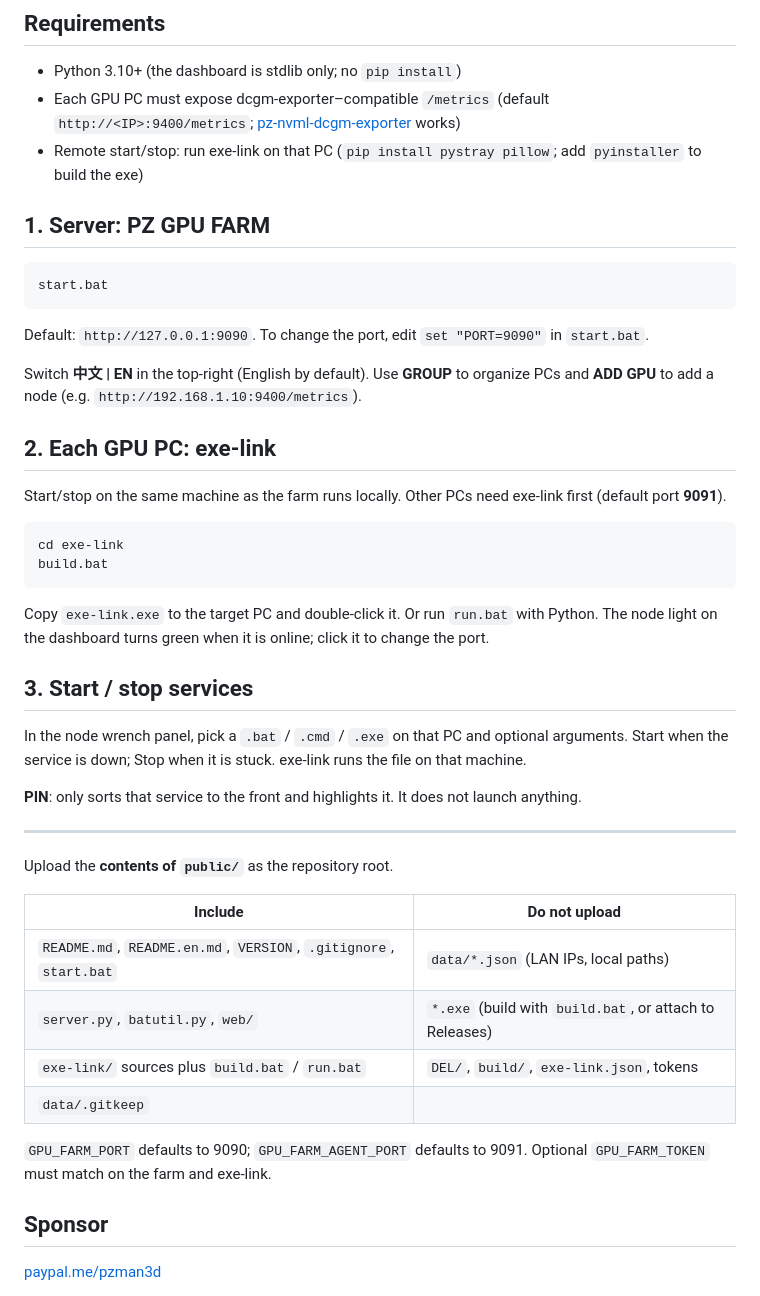
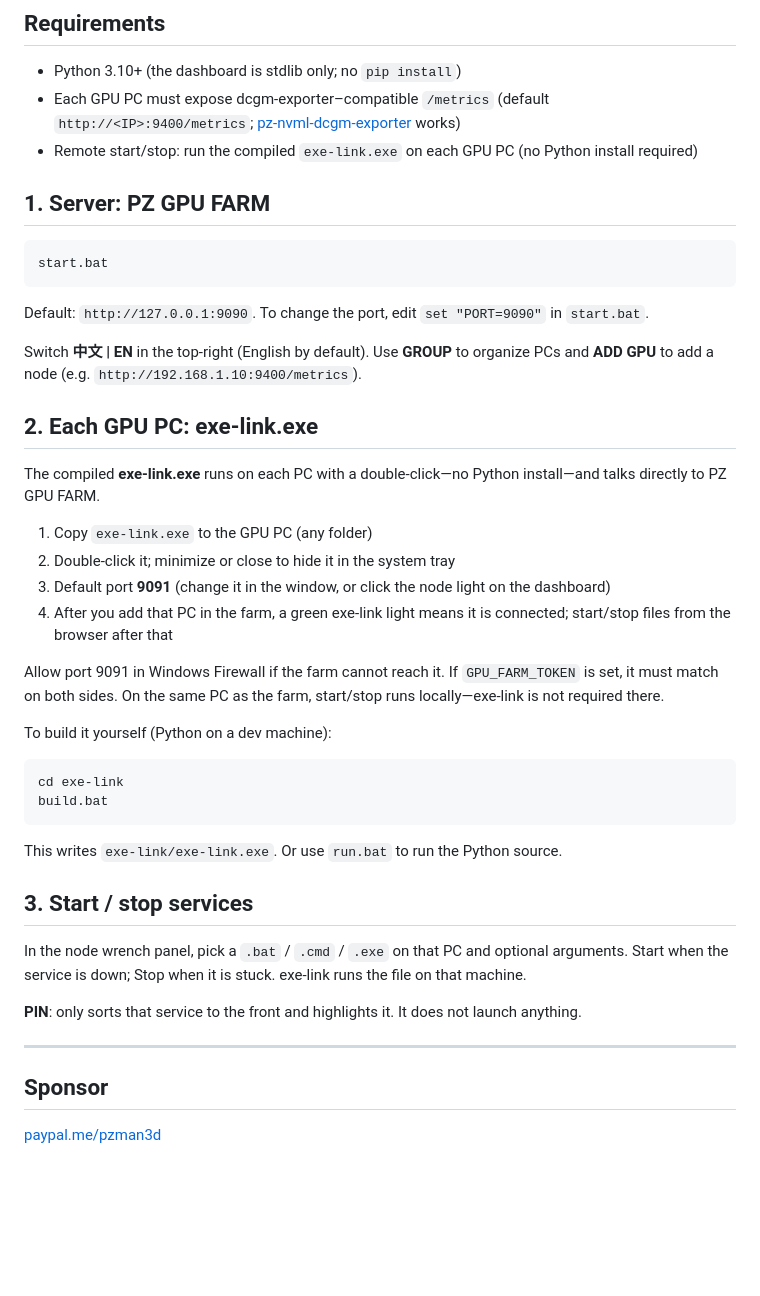
Before and after one commit to pzman3d/pz_gpu-farm, a Markdown page: README.en.md, the part around the change. GitHub-like rendering; blank space fills up the shorter version.

````diff
--- a/README.en.md
+++ b/README.en.md
@@ -30,7 +30,7 @@ Assign a start/stop `.bat` / `.exe` to each AI service. If a process crashes or
 
 - Python 3.10+ (the dashboard is stdlib only; no `pip install`)
 - Each GPU PC must expose dcgm-exporter–compatible `/metrics` (default `http://<IP>:9400/metrics`; [pz-nvml-dcgm-exporter](https://github.com/pzman3d/pz-nvml-dcgm-exporter) works)
-- Remote start/stop: run exe-link on that PC (`pip install pystray pillow`; add `pyinstaller` to build the exe)
+- Remote start/stop: run the compiled `exe-link.exe` on each GPU PC (no Python install required)
 
 ## 1. Server: PZ GPU FARM
 
@@ -42,16 +42,25 @@ Default: `http://127.0.0.1:9090`. To change the port, edit `set "PORT=9090"` in
 
 Switch **中文 | EN** in the top-right (English by default). Use **GROUP** to organize PCs and **ADD GPU** to add a node (e.g. `http://192.168.1.10:9400/metrics`).
 
-## 2. Each GPU PC: exe-link
+## 2. Each GPU PC: exe-link.exe
 
-Start/stop on the same machine as the farm runs locally. Other PCs need exe-link first (default port **9091**).
+The compiled **exe-link.exe** runs on each PC with a double-click—no Python install—and talks directly to PZ GPU FARM.
+
+1. Copy `exe-link.exe` to the GPU PC (any folder)
+2. Double-click it; minimize or close to hide it in the system tray
+3. Default port **9091** (change it in the window, or click the node light on the dashboard)
+4. After you add that PC in the farm, a green exe-link light means it is connected; start/stop files from the browser after that
+
+Allow port 9091 in Windows Firewall if the farm cannot reach it. If `GPU_FARM_TOKEN` is set, it must match on both sides. On the same PC as the farm, start/stop runs locally—exe-link is not required there.
+
+To build it yourself (Python on a dev machine):
 
 ```bat
 cd exe-link
 build.bat
 ```
 
-Copy `exe-link.exe` to the target PC and double-click it. Or run `run.bat` with Python. The node light on the dashboard turns green when it is online; click it to change the port.
+This writes `exe-link/exe-link.exe`. Or use `run.bat` to run the Python source.
 
 ## 3. Start / stop services
 
@@ -61,17 +70,6 @@ In the node wrench panel, pick a `.bat` / `.cmd` / `.exe` on that PC and optiona
 
 ---
 
-Upload the **contents of `public/`** as the repository root.
-
-| Include | Do not upload |
-| --- | --- |
-| `README.md`, `README.en.md`, `VERSION`, `.gitignore`, `start.bat` | `data/*.json` (LAN IPs, local paths) |
-| `server.py`, `batutil.py`, `web/` | `*.exe` (build with `build.bat`, or attach to Releases) |
-| `exe-link/` sources plus `build.bat` / `run.bat` | `DEL/`, `build/`, `exe-link.json`, tokens |
-| `data/.gitkeep` | |
-
-`GPU_FARM_PORT` defaults to 9090; `GPU_FARM_AGENT_PORT` defaults to 9091. Optional `GPU_FARM_TOKEN` must match on the farm and exe-link.
-
 ## Sponsor
 
 [paypal.me/pzman3d](https://paypal.me/pzman3d)
````
